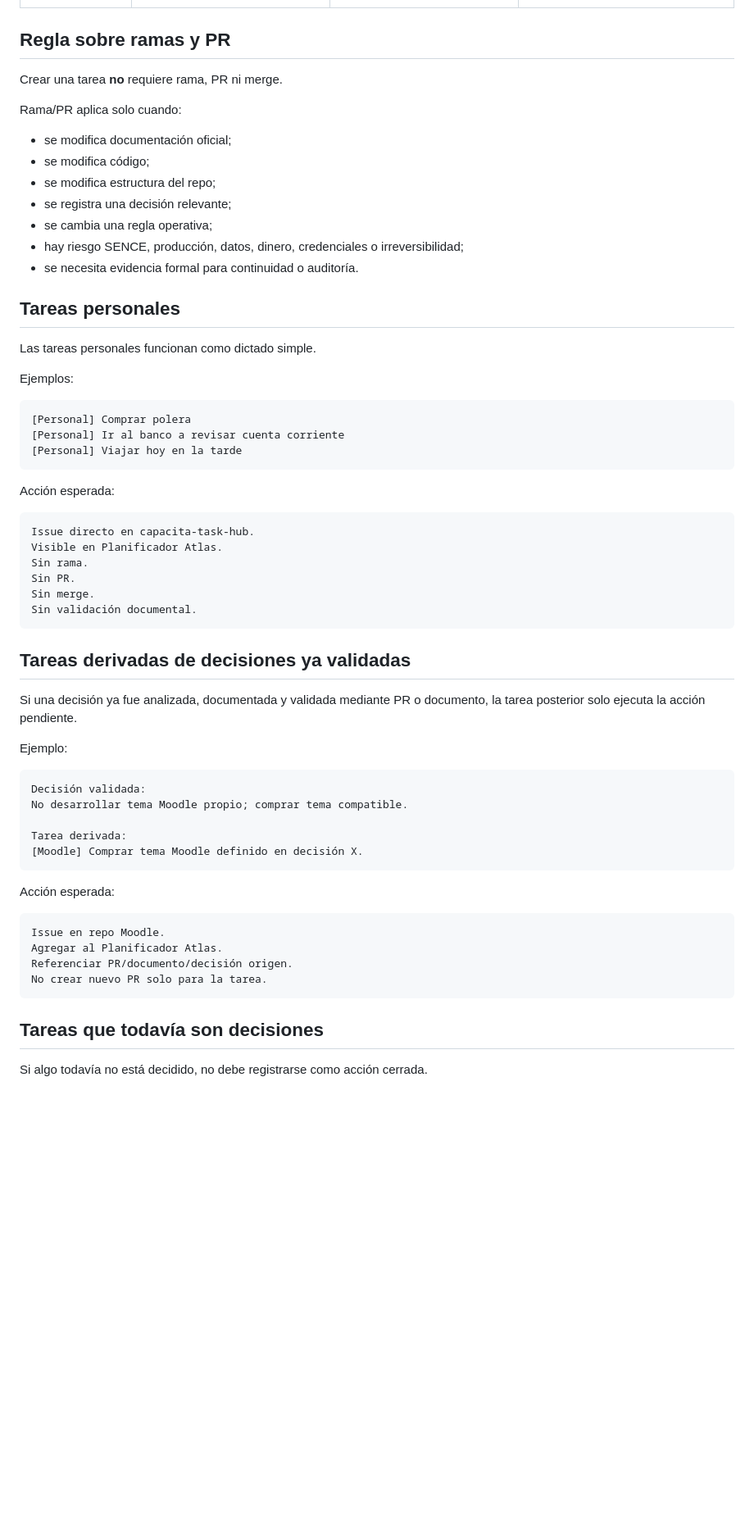
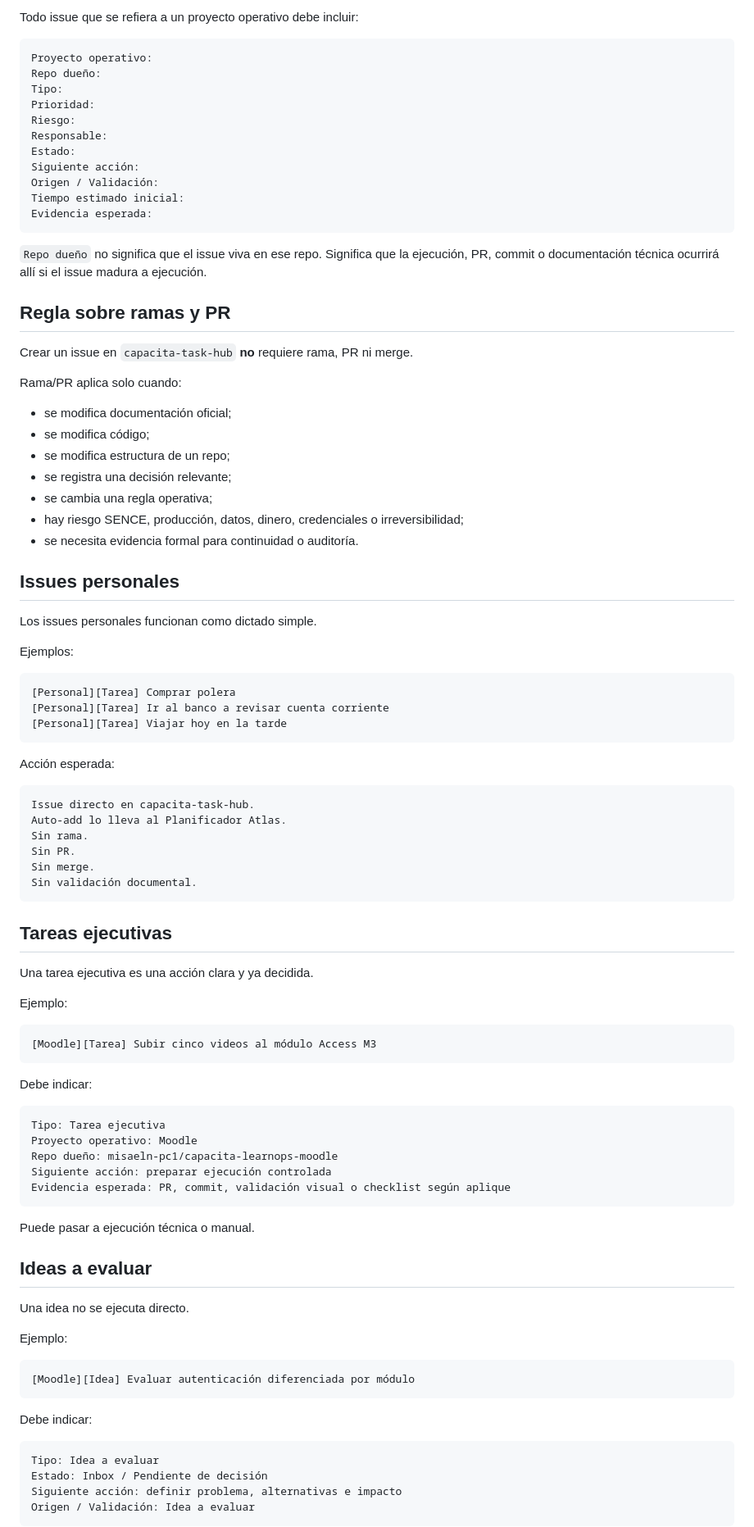
Before and after one commit to misaeln-pc1/capacita-task-hub, a Markdown page: PROTOCOLO_TAREAS_ATLAS.md, the part around one of its changes. Shown at 82% size. Drawn GitHub-style; blank space fills up the shorter version.

Commit message:
docs: centralize issue protocol in Task Hub

````diff
--- a/PROTOCOLO_TAREAS_ATLAS.md
+++ b/PROTOCOLO_TAREAS_ATLAS.md
@@ -34,64 +80,96 @@ No -> crear issue en capacita-task-hub + agregar al Planificador Atlas.
+Todo issue que se refiera a un proyecto operativo debe incluir:
+
+```text
+Proyecto operativo:
+Repo dueño:
+Tipo:
+Prioridad:
+Riesgo:
+Responsable:
+Estado:
+Siguiente acción:
+Origen / Validación:
+Tiempo estimado inicial:
+Evidencia esperada:
+```
+
+`Repo dueño` no significa que el issue viva en ese repo. Significa que la ejecución, PR, commit o documentación técnica ocurrirá allí si el issue madura a ejecución.
 
 ## Regla sobre ramas y PR
 
-Crear una tarea **no** requiere rama, PR ni merge.
+Crear un issue en `capacita-task-hub` **no** requiere rama, PR ni merge.
 
 Rama/PR aplica solo cuando:
 
 - se modifica documentación oficial;
 - se modifica código;
-- se modifica estructura del repo;
+- se modifica estructura de un repo;
 - se registra una decisión relevante;
 - se cambia una regla operativa;
 - hay riesgo SENCE, producción, datos, dinero, credenciales o irreversibilidad;
 - se necesita evidencia formal para continuidad o auditoría.
 
-## Tareas personales
+## Issues personales
 
-Las tareas personales funcionan como dictado simple.
+Los issues personales funcionan como dictado simple.
 
 Ejemplos:
 
 ```text
-[Personal] Comprar polera
-[Personal] Ir al banco a revisar cuenta corriente
-[Personal] Viajar hoy en la tarde
+[Personal][Tarea] Comprar polera
+[Personal][Tarea] Ir al banco a revisar cuenta corriente
+[Personal][Tarea] Viajar hoy en la tarde
 ```
 
 Acción esperada:
 
 ```text
 Issue directo en capacita-task-hub.
-Visible en Planificador Atlas.
+Auto-add lo lleva al Planificador Atlas.
 Sin rama.
 Sin PR.
 Sin merge.
 Sin validación documental.
 ```
 
-## Tareas derivadas de decisiones ya validadas
+## Tareas ejecutivas
 
-Si una decisión ya fue analizada, documentada y validada mediante PR o documento, la tarea posterior solo ejecuta la acción pendiente.
+Una tarea ejecutiva es una acción clara y ya decidida.
 
 Ejemplo:
 
 ```text
-Decisión validada:
-No desarrollar tema Moodle propio; comprar tema compatible.
-
-Tarea derivada:
-[Moodle] Comprar tema Moodle definido en decisión X.
+[Moodle][Tarea] Subir cinco videos al módulo Access M3
 ```
 
-Acción esperada:
+Debe indicar:
 
 ```text
-Issue en repo Moodle.
-Agregar al Planificador Atlas.
-Referenciar PR/documento/decisión origen.
-No crear nuevo PR solo para la tarea.
+Tipo: Tarea ejecutiva
+Proyecto operativo: Moodle
+Repo dueño: misaeln-pc1/capacita-learnops-moodle
+Siguiente acción: preparar ejecución controlada
+Evidencia esperada: PR, commit, validación visual o checklist según aplique
 ```
 
-## Tareas que todavía son decisiones
+Puede pasar a ejecución técnica o manual.
 
-Si algo todavía no está decidido, no debe registrarse como acción cerrada.
+## Ideas a evaluar
+
+Una idea no se ejecuta directo.
+
+Ejemplo:
+
+```text
+[Moodle][Idea] Evaluar autenticación diferenciada por módulo
+```
+
+Debe indicar:
+
+```text
+Tipo: Idea a evaluar
+Estado: Inbox / Pendiente de decisión
+Siguiente acción: definir problema, alternativas e impacto
+Origen / Validación: Idea a evaluar
+```
+
````
Also changed, not shown: other parts of PROTOCOLO_TAREAS_ATLAS.md (+119 -37 lines).
